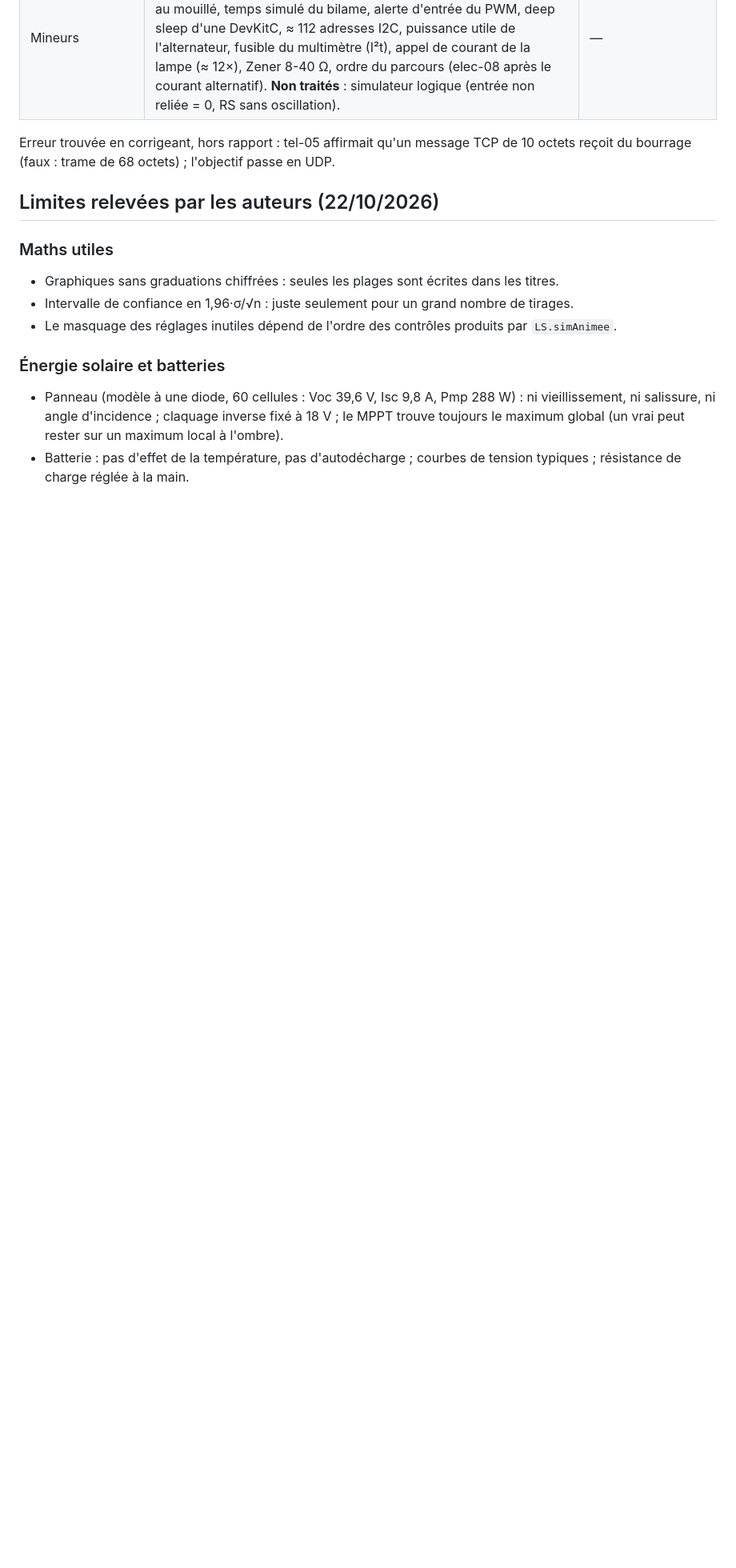
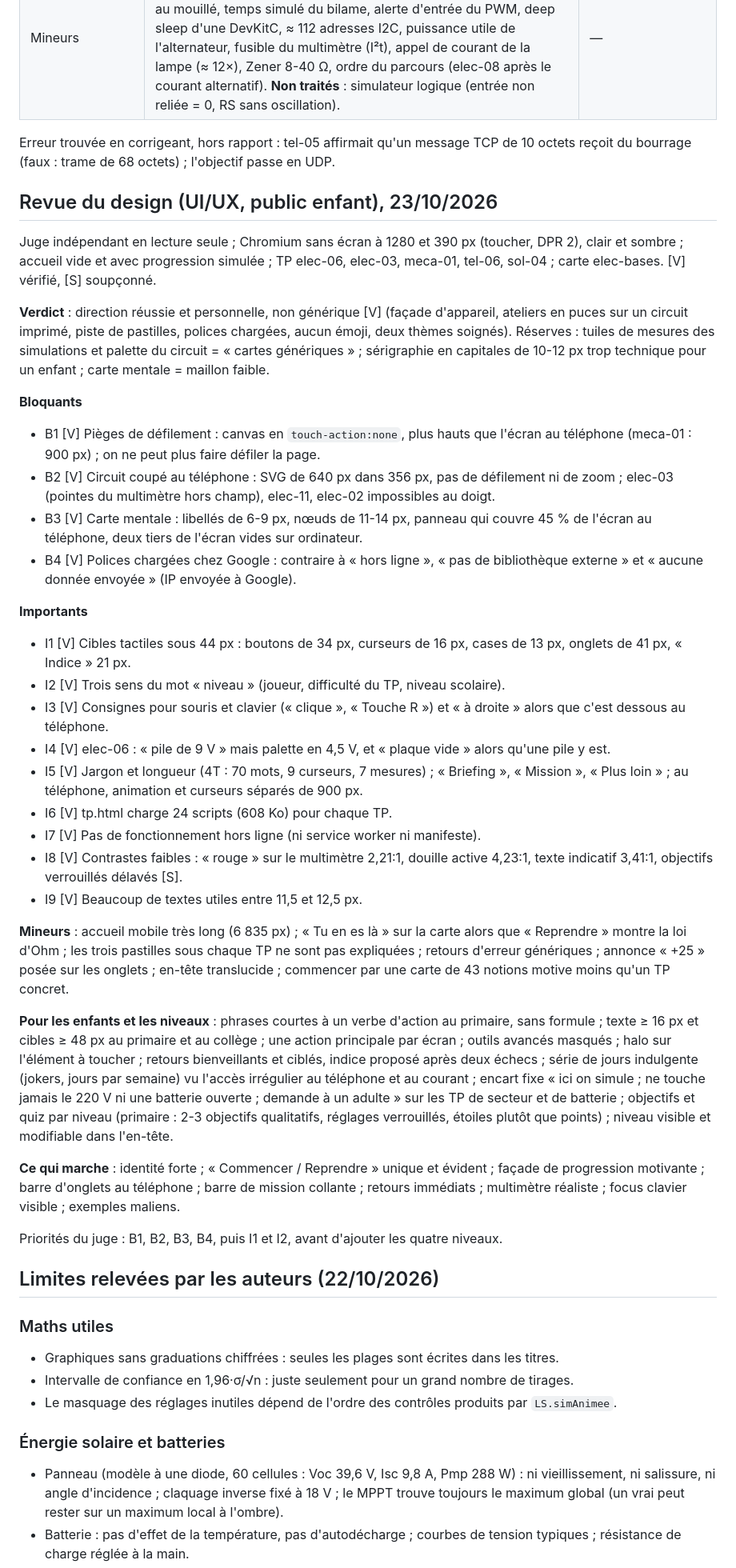
Before and after one commit to MTall97/learn_space, a Markdown page: docs/AVIS_DU_JUGE.md, the part around one of its changes. Shown at 80% size. Rendered like a GitHub page; blank space fills up the shorter version.

Commit message:
Rapport du juge sur le design (UI/UX, public enfant)
Co-Authored-By: Claude Opus 5.5 <noreply@anthropic.com>
Claude-Session: https://claude.ai/code/session_012fhL17rXAoh36cunr5cz2c

```diff
--- a/docs/AVIS_DU_JUGE.md
+++ b/docs/AVIS_DU_JUGE.md
@@ -71,6 +72,37 @@ Honnêtes mais incomplètes : rien n'était déclaré pour le simulateur de circ
 
 Erreur trouvée en corrigeant, hors rapport : tel-05 affirmait qu'un message TCP de 10 octets reçoit du bourrage (faux : trame de 68 octets) ; l'objectif passe en UDP.
 
+## Revue du design (UI/UX, public enfant), 23/10/2026
+
+Juge indépendant en lecture seule ; Chromium sans écran à 1280 et 390 px (toucher, DPR 2), clair et sombre ; accueil vide et avec progression simulée ; TP elec-06, elec-03, meca-01, tel-06, sol-04 ; carte elec-bases. [V] vérifié, [S] soupçonné.
+
+**Verdict** : direction réussie et personnelle, non générique [V] (façade d'appareil, ateliers en puces sur un circuit imprimé, piste de pastilles, polices chargées, aucun émoji, deux thèmes soignés). Réserves : tuiles de mesures des simulations et palette du circuit = « cartes génériques » ; sérigraphie en capitales de 10-12 px trop technique pour un enfant ; carte mentale = maillon faible.
+
+**Bloquants**
+- B1 [V] Pièges de défilement : canvas en `touch-action:none`, plus hauts que l'écran au téléphone (meca-01 : 900 px) ; on ne peut plus faire défiler la page.
+- B2 [V] Circuit coupé au téléphone : SVG de 640 px dans 356 px, pas de défilement ni de zoom ; elec-03 (pointes du multimètre hors champ), elec-11, elec-02 impossibles au doigt.
+- B3 [V] Carte mentale : libellés de 6-9 px, nœuds de 11-14 px, panneau qui couvre 45 % de l'écran au téléphone, deux tiers de l'écran vides sur ordinateur.
+- B4 [V] Polices chargées chez Google : contraire à « hors ligne », « pas de bibliothèque externe » et « aucune donnée envoyée » (IP envoyée à Google).
+
+**Importants**
+- I1 [V] Cibles tactiles sous 44 px : boutons de 34 px, curseurs de 16 px, cases de 13 px, onglets de 41 px, « Indice » 21 px.
+- I2 [V] Trois sens du mot « niveau » (joueur, difficulté du TP, niveau scolaire).
+- I3 [V] Consignes pour souris et clavier (« clique », « Touche R ») et « à droite » alors que c'est dessous au téléphone.
+- I4 [V] elec-06 : « pile de 9 V » mais palette en 4,5 V, et « plaque vide » alors qu'une pile y est.
+- I5 [V] Jargon et longueur (4T : 70 mots, 9 curseurs, 7 mesures) ; « Briefing », « Mission », « Plus loin » ; au téléphone, animation et curseurs séparés de 900 px.
+- I6 [V] tp.html charge 24 scripts (608 Ko) pour chaque TP.
+- I7 [V] Pas de fonctionnement hors ligne (ni service worker ni manifeste).
+- I8 [V] Contrastes faibles : « rouge » sur le multimètre 2,21:1, douille active 4,23:1, texte indicatif 3,41:1, objectifs verrouillés délavés [S].
+- I9 [V] Beaucoup de textes utiles entre 11,5 et 12,5 px.
+
+**Mineurs** : accueil mobile très long (6 835 px) ; « Tu en es là » sur la carte alors que « Reprendre » montre la loi d'Ohm ; les trois pastilles sous chaque TP ne sont pas expliquées ; retours d'erreur génériques ; annonce « +25 » posée sur les onglets ; en-tête translucide ; commencer par une carte de 43 notions motive moins qu'un TP concret.
+
+**Pour les enfants et les niveaux** : phrases courtes à un verbe d'action au primaire, sans formule ; texte ≥ 16 px et cibles ≥ 48 px au primaire et au collège ; une action principale par écran ; outils avancés masqués ; halo sur l'élément à toucher ; retours bienveillants et ciblés, indice proposé après deux échecs ; série de jours indulgente (jokers, jours par semaine) vu l'accès irrégulier au téléphone et au courant ; encart fixe « ici on simule ; ne touche jamais le 220 V ni une batterie ouverte ; demande à un adulte » sur les TP de secteur et de batterie ; objectifs et quiz par niveau (primaire : 2-3 objectifs qualitatifs, réglages verrouillés, étoiles plutôt que points) ; niveau visible et modifiable dans l'en-tête.
+
+**Ce qui marche** : identité forte ; « Commencer / Reprendre » unique et évident ; façade de progression motivante ; barre d'onglets au téléphone ; barre de mission collante ; retours immédiats ; multimètre réaliste ; focus clavier visible ; exemples maliens.
+
+Priorités du juge : B1, B2, B3, B4, puis I1 et I2, avant d'ajouter les quatre niveaux.
+
 ## Limites relevées par les auteurs (22/10/2026)
 
 ### Maths utiles
```
Also changed, not shown: other parts of docs/AVIS_DU_JUGE.md (+1 -0 lines).
